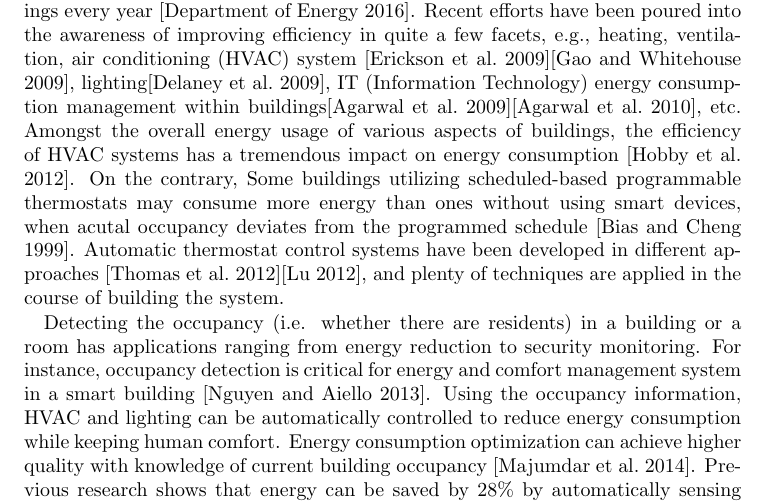
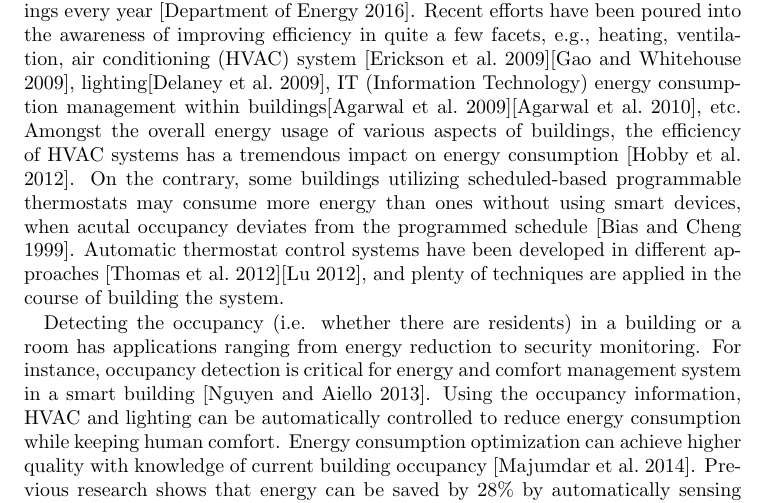
Before and after one commit to haibaosjtu/j_build_occup_det18, a LaTeX paper (j_build_occup_det16.tex, which reads intro.tex): part of page 2 of 31, cut so that both start at the same text. Compiled offline with pdfLaTeX.

Commit message:
Update intro.tex

```diff
--- a/intro.tex
+++ b/intro.tex
@@ -11,7 +11,7 @@ lighting\cite{delaney2009eval}, IT (Information Technology) energy consumption m
 buildings\cite{agarwal2009augnet}\cite{agarwal2010sleep}, etc.} Amongst the
 overall energy usage of various aspects of buildings, the efficiency of HVAC
 systems has a tremendous impact on energy consumption \cite{hobby2012analysis}.
-On the contrary, \textcolor{feb18rev}{Some buildings utilizing scheduled-based
+\textcolor{feb18rev}{On the contrary, some buildings utilizing scheduled-based
 programmable thermostats may consume more energy than ones without using smart
 devices, when acutal occupancy deviates from the programmed schedule}
 \cite{bias1999elec}. Automatic thermostat control systems have been developed
```
